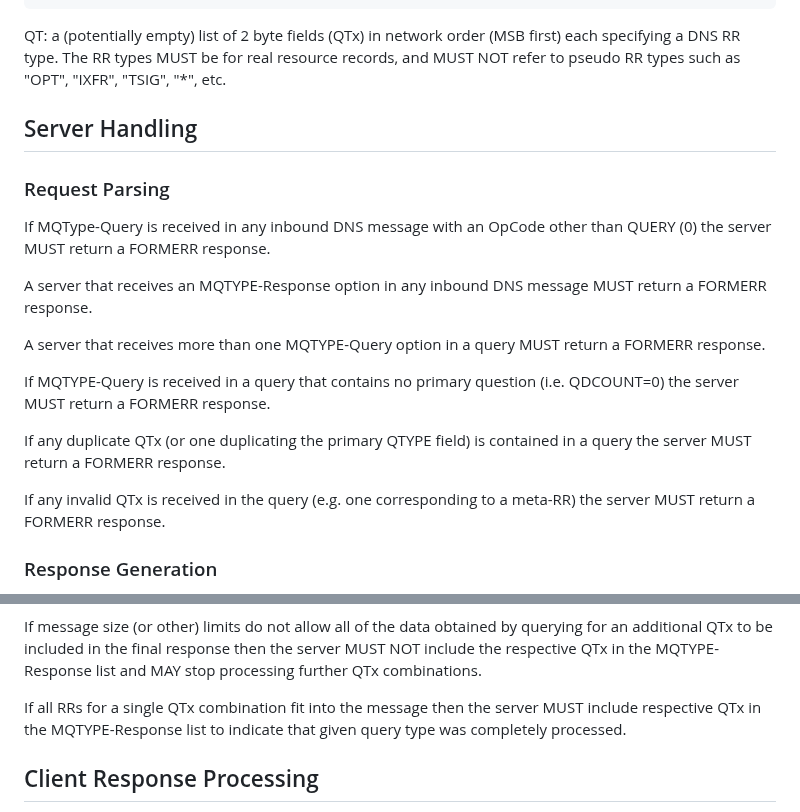
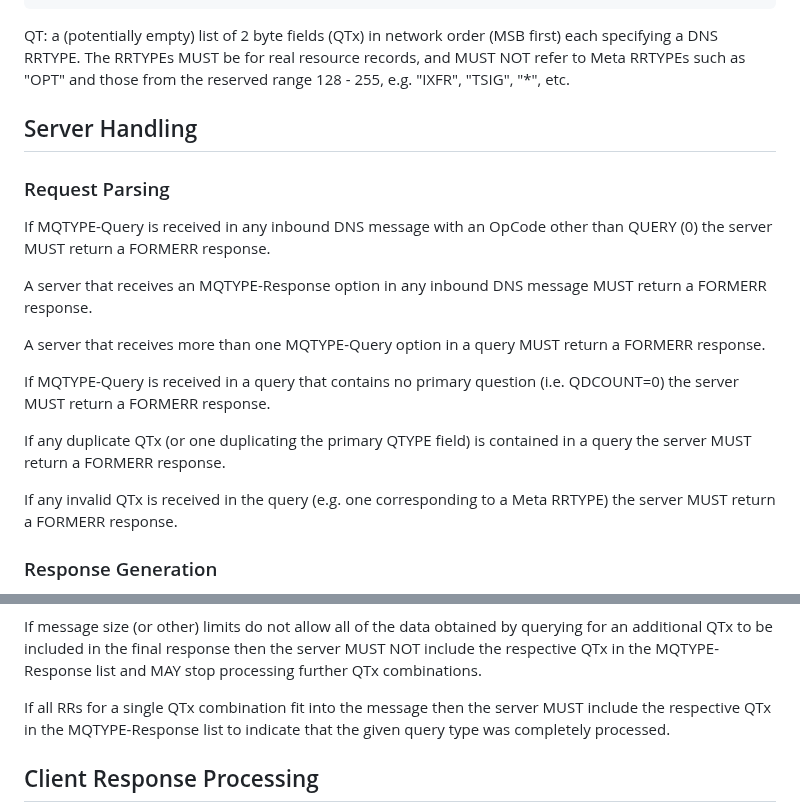
Before and after one commit to dnssd-wg/draft-ietf-dnssd-multi-qtypes, a Markdown page: draft-ietf-dnssd-multi-qtypes.md, 2 parts joined by grey strips. Drawn GitHub-style.

Commit message:
meta-RR clarification, consistent text case

```diff
--- a/draft-ietf-dnssd-multi-qtypes.md
+++ b/draft-ietf-dnssd-multi-qtypes.md
@@ -109,15 +109,16 @@ OPTION-DATA: Option specific, as below:
        +---+---+---+---+---+---+---+---+---+---+---+---+---+---+---+---+
 
 QT: a (potentially empty) list of 2 byte fields (QTx) in network order
-(MSB first) each specifying a DNS RR type.  The RR types MUST be for
-real resource records, and MUST NOT refer to pseudo RR types such as
-"OPT", "IXFR", "TSIG", "*", etc.
+(MSB first) each specifying a DNS RRTYPE.  The RRTYPEs MUST be for
+real resource records, and MUST NOT refer to Meta RRTYPEs such as
+"OPT" and those from the reserved range 128 - 255, e.g. "IXFR", "TSIG",
+"*", etc.
 
 ## Server Handling
 
 ### Request Parsing
 
-If MQType-Query is received in any inbound DNS message with an OpCode
+If MQTYPE-Query is received in any inbound DNS message with an OpCode
 other than QUERY (0) the server MUST return a FORMERR response.
 
 A server that receives an MQTYPE-Response option in any inbound DNS
@@ -133,7 +134,7 @@ If any duplicate QTx (or one duplicating the primary QTYPE field) is
 contained in a query the server MUST return a FORMERR response.
 
 If any invalid QTx is received in the query (e.g. one corresponding to a
-meta-RR) the server MUST return a FORMERR response.
+Meta RRTYPE) the server MUST return a FORMERR response.
 
 ### Response Generation
 
@@ -180,8 +181,8 @@ then the server MUST NOT include the respective QTx in the
 MQTYPE-Response list and MAY stop processing further QTx combinations.
 
 If all RRs for a single QTx combination fit into the message then the
-server MUST include respective QTx in the MQTYPE-Response list to
-indicate that given query type was completely processed.
+server MUST include the respective QTx in the MQTYPE-Response list to
+indicate that the given query type was completely processed.
 
 ## Client Response Processing
 
```
